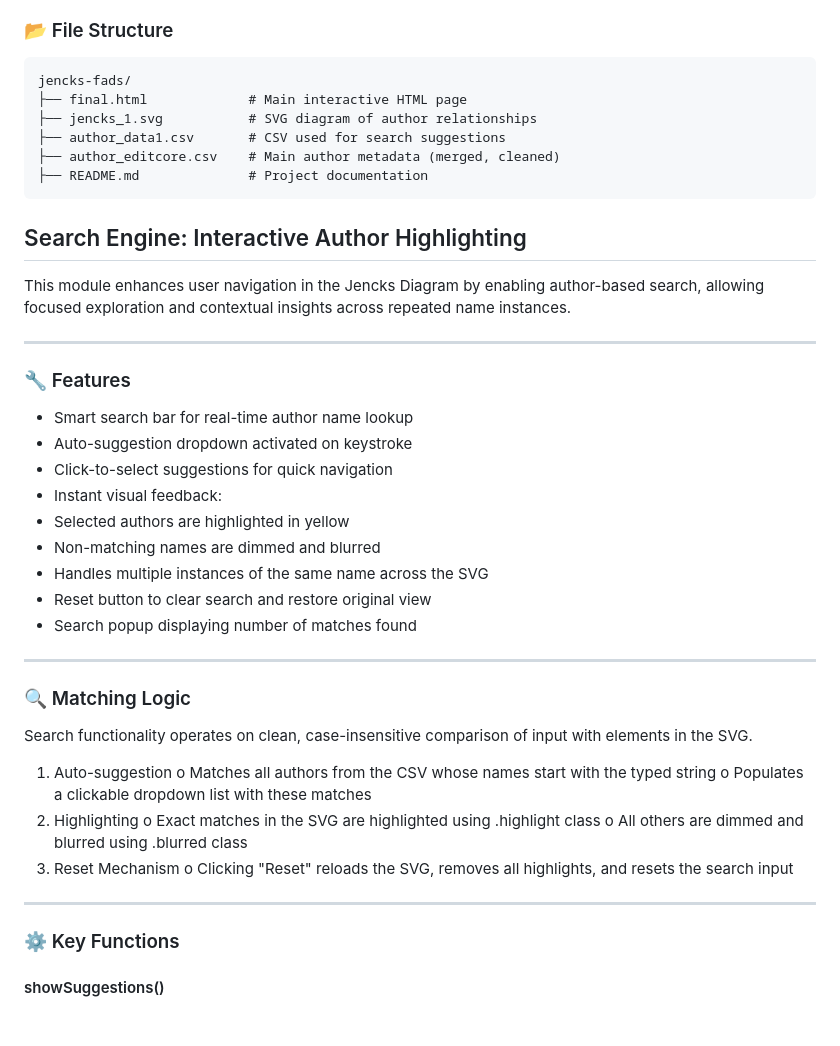
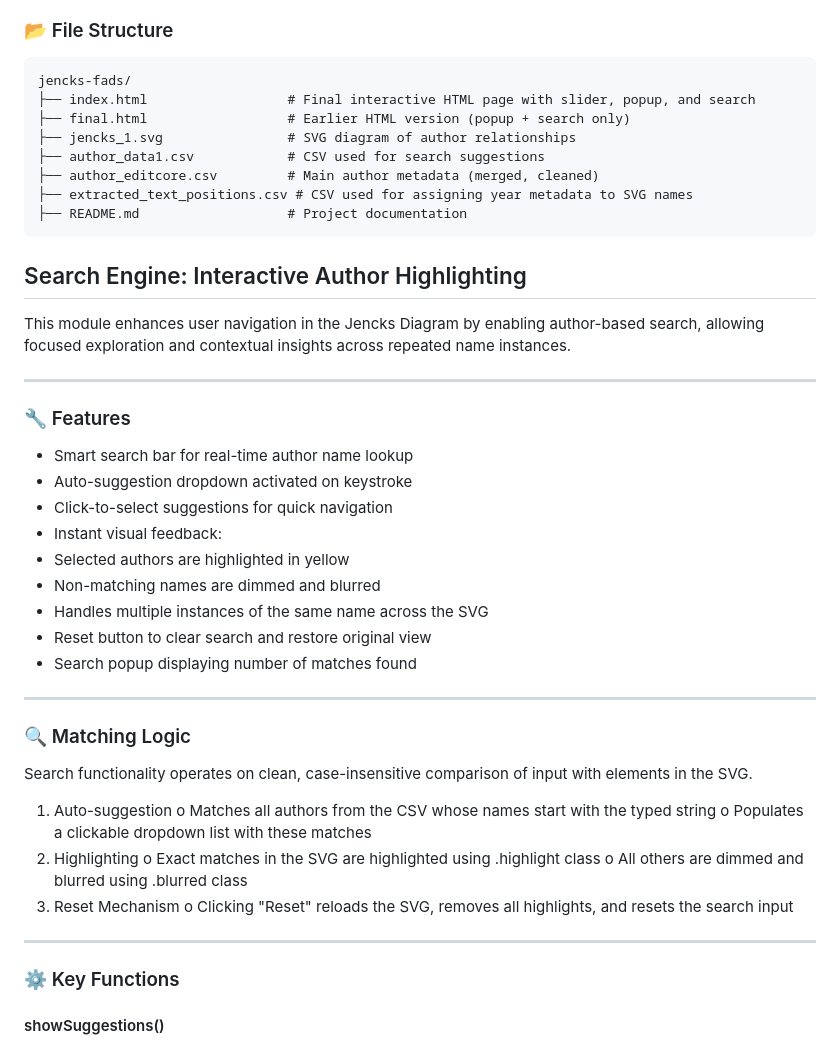
Before and after one commit to htrc/reinhart-jencks-fads, a Markdown page: README.md, the part around the change printed below. GitHub-like rendering; blank space fills up the shorter version.

````diff
--- a/README.md
+++ b/README.md
@@ -14,17 +14,20 @@ This project is an interactive visualization tool for exploring author contribut
 
 ```
 jencks-fads/
-├── final.html             # Main interactive HTML page
-├── jencks_1.svg           # SVG diagram of author relationships
-├── author_data1.csv       # CSV used for search suggestions
-├── author_editcore.csv    # Main author metadata (merged, cleaned)
-├── README.md              # Project documentation
+├── index.html                  # Final interactive HTML page with slider, popup, and search
+├── final.html                  # Earlier HTML version (popup + search only)
+├── jencks_1.svg                # SVG diagram of author relationships
+├── author_data1.csv            # CSV used for search suggestions
+├── author_editcore.csv         # Main author metadata (merged, cleaned)
+├── extracted_text_positions.csv # CSV used for assigning year metadata to SVG names
+├── README.md                   # Project documentation
 ```
-
 
 ## Search Engine: Interactive Author Highlighting
 This module enhances user navigation in the Jencks Diagram by enabling author-based search, allowing focused exploration and contextual insights across repeated name instances.
-________________________________________
+
+---
+
 ### 🔧 Features
 - 	Smart search bar for real-time author name lookup
 - 	Auto-suggestion dropdown activated on keystroke
@@ -35,7 +38,9 @@ ________________________________________
 -	Handles multiple instances of the same name across the SVG
 -	Reset button to clear search and restore original view
 -	Search popup displaying number of matches found
-________________________________________
+
+---
+
 ### 🔍 Matching Logic
 Search functionality operates on clean, case-insensitive comparison of input with <text> elements in the SVG.
 1.	Auto-suggestion
@@ -46,7 +51,9 @@ o	Exact matches in the SVG are highlighted using .highlight class
 o	All others are dimmed and blurred using .blurred class
 3.	Reset Mechanism
 o	Clicking "Reset" reloads the SVG, removes all highlights, and resets the search input
-________________________________________
+
+---
+
 ### ⚙️ Key Functions
 #### showSuggestions()
 - 	Triggered on every keyup in the input field
````
Also changed, not shown: other parts of README.md (+62 -2 lines).
